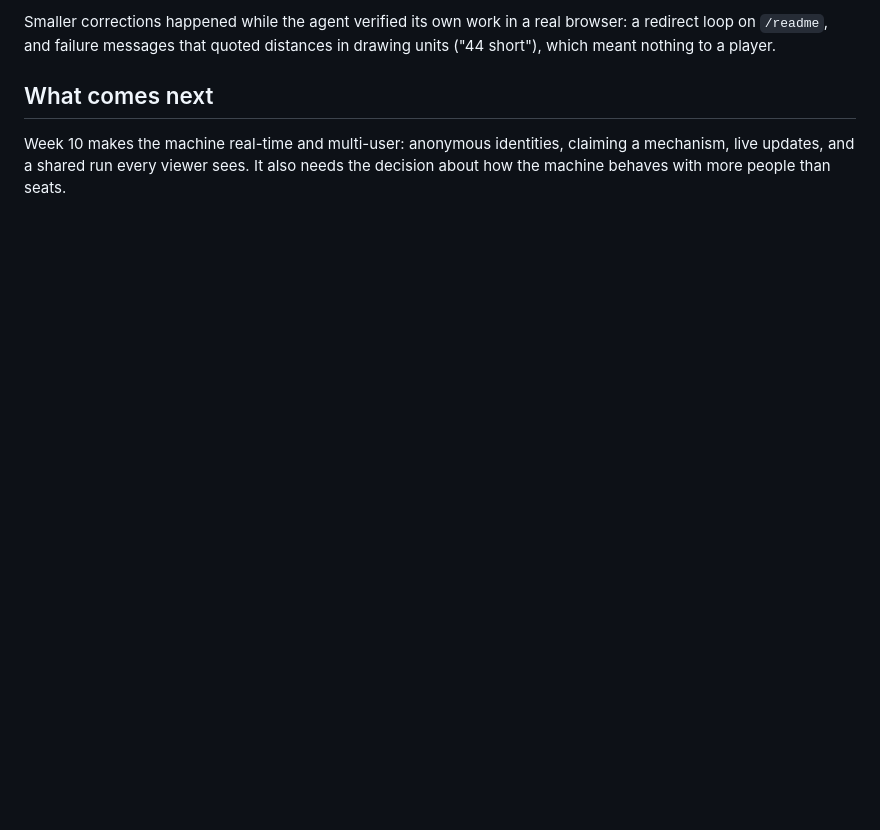
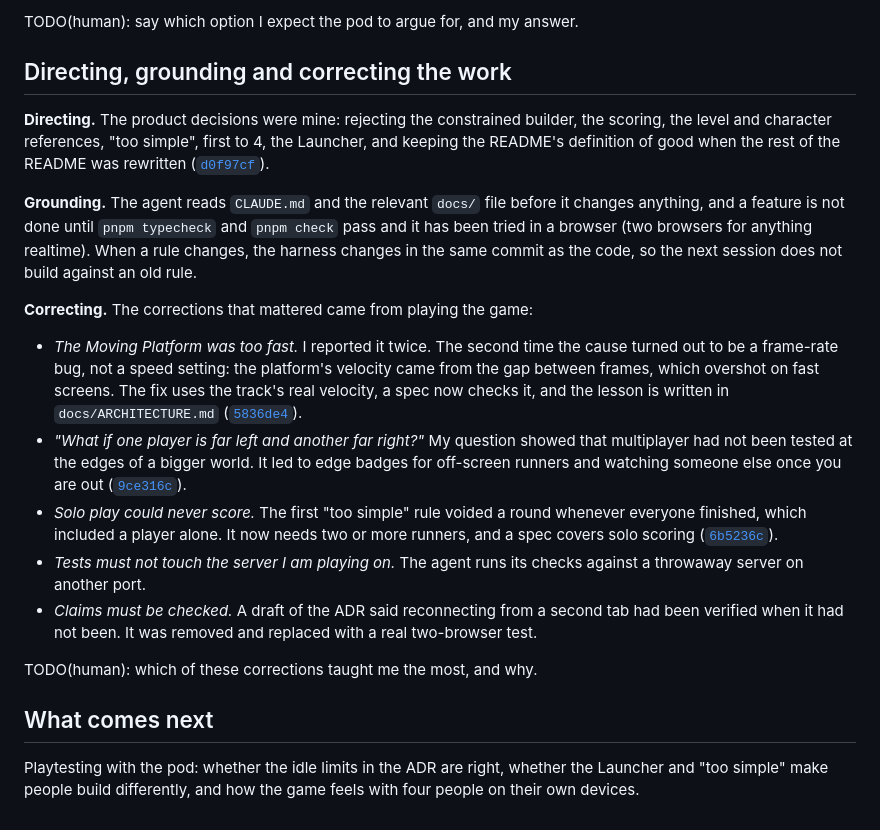
Before and after one commit to comp4020-agentic-coding-studio/comp4020-final-pangxuancong, a Markdown page: PROCESS.md, the part around one of its changes. Drawn GitHub-style; blank space fills up the shorter version.

Commit message:
Crit 9 writing drafts: PROCESS overview and reflection skeleton
Co-Authored-By: Claude Opus 5.5 <noreply@anthropic.com>

```diff
--- a/PROCESS.md
+++ b/PROCESS.md
@@ -81,10 +105,46 @@ later work has to keep mechanisms dependent on each other
 
-Smaller corrections happened while the agent verified its own work in a real
-browser: a redirect loop on `/readme`, and failure messages that quoted
-distances in drawing units ("44 short"), which meant nothing to a player.
+TODO(human): say which option I expect the pod to argue for, and my answer.
+
+## Directing, grounding and correcting the work
+
+**Directing.** The product decisions were mine: rejecting the constrained
+builder, the scoring, the level and character references, "too simple", first
+to 4, the Launcher, and keeping the README's definition of good when the rest
+of the README was rewritten
+([`d0f97cf`](https://github.com/comp4020-agentic-coding-studio/comp4020-final-pangxuancong/commit/d0f97cf)).
+
+**Grounding.** The agent reads `CLAUDE.md` and the relevant `docs/` file
+before it changes anything, and a feature is not done until `pnpm typecheck`
+and `pnpm check` pass and it has been tried in a browser (two browsers for
+anything realtime). When a rule changes, the harness changes in the same
+commit as the code, so the next session does not build against an old rule.
+
+**Correcting.** The corrections that mattered came from playing the game:
+
+- *The Moving Platform was too fast.* I reported it twice. The second time the
+  cause turned out to be a frame-rate bug, not a speed setting: the platform's
+  velocity came from the gap between frames, which overshot on fast screens.
+  The fix uses the track's real velocity, a spec now checks it, and the lesson
+  is written in `docs/ARCHITECTURE.md`
+  ([`5836de4`](https://github.com/comp4020-agentic-coding-studio/comp4020-final-pangxuancong/commit/5836de4)).
+- *"What if one player is far left and another far right?"* My question showed
+  that multiplayer had not been tested at the edges of a bigger world. It led
+  to edge badges for off-screen runners and watching someone else once you are
+  out ([`9ce316c`](https://github.com/comp4020-agentic-coding-studio/comp4020-final-pangxuancong/commit/9ce316c)).
+- *Solo play could never score.* The first "too simple" rule voided a round
+  whenever everyone finished, which included a player alone. It now needs two
+  or more runners, and a spec covers solo scoring
+  ([`6b5236c`](https://github.com/comp4020-agentic-coding-studio/comp4020-final-pangxuancong/commit/6b5236c)).
+- *Tests must not touch the server I am playing on.* The agent runs its checks
+  against a throwaway server on another port.
+- *Claims must be checked.* A draft of the ADR said reconnecting from a second
+  tab had been verified when it had not been. It was removed and replaced with
+  a real two-browser test.
+
+TODO(human): which of these corrections taught me the most, and why.
 
 ## What comes next
 
-Week 10 makes the machine real-time and multi-user: anonymous identities,
-claiming a mechanism, live updates, and a shared run every viewer sees. It also
-needs the decision about how the machine behaves with more people than seats.
+Playtesting with the pod: whether the idle limits in the ADR are right,
+whether the Launcher and "too simple" make people build differently, and how
+the game feels with four people on their own devices.
```
Also changed, not shown: other parts of PROCESS.md (+86 -62 lines), reflections/crit-9.md (added, +35 -0 lines).
